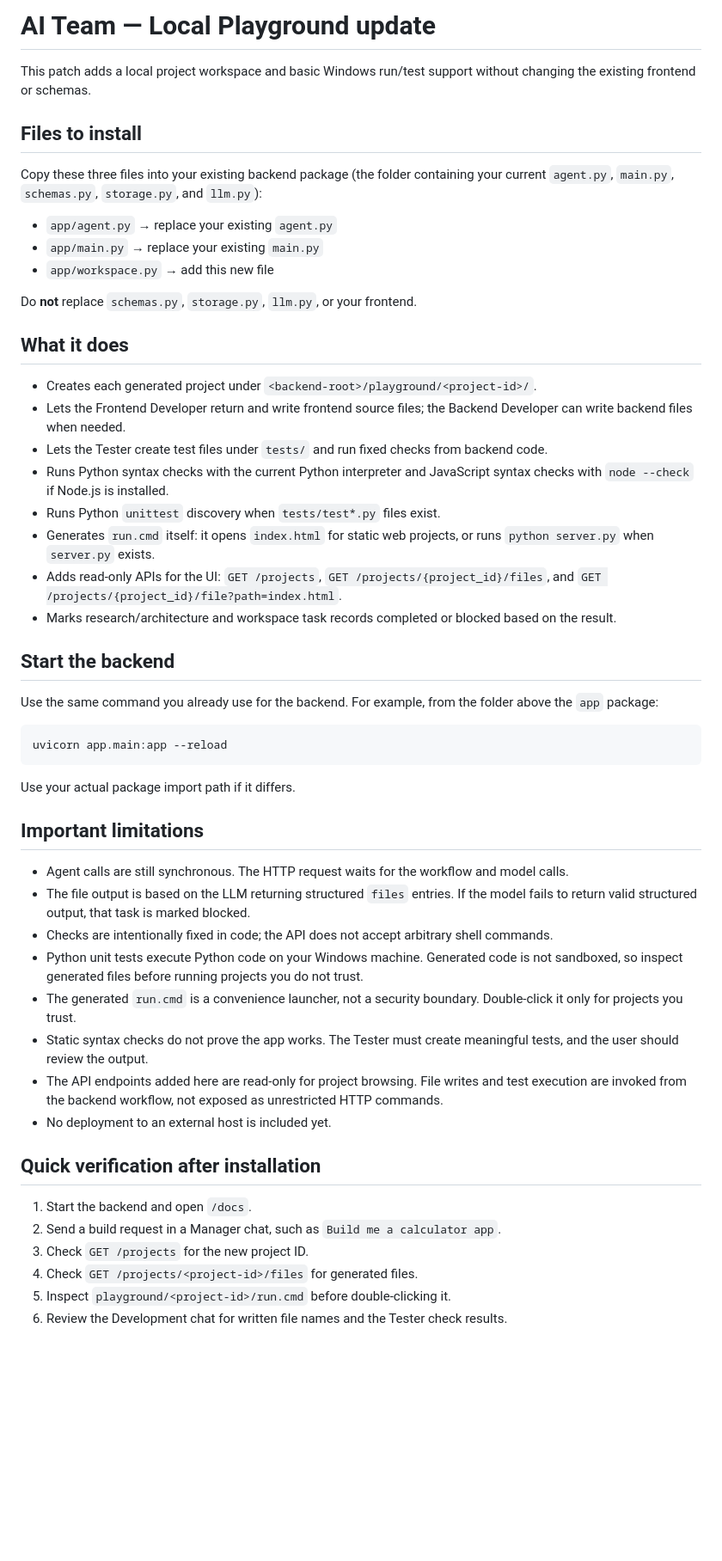
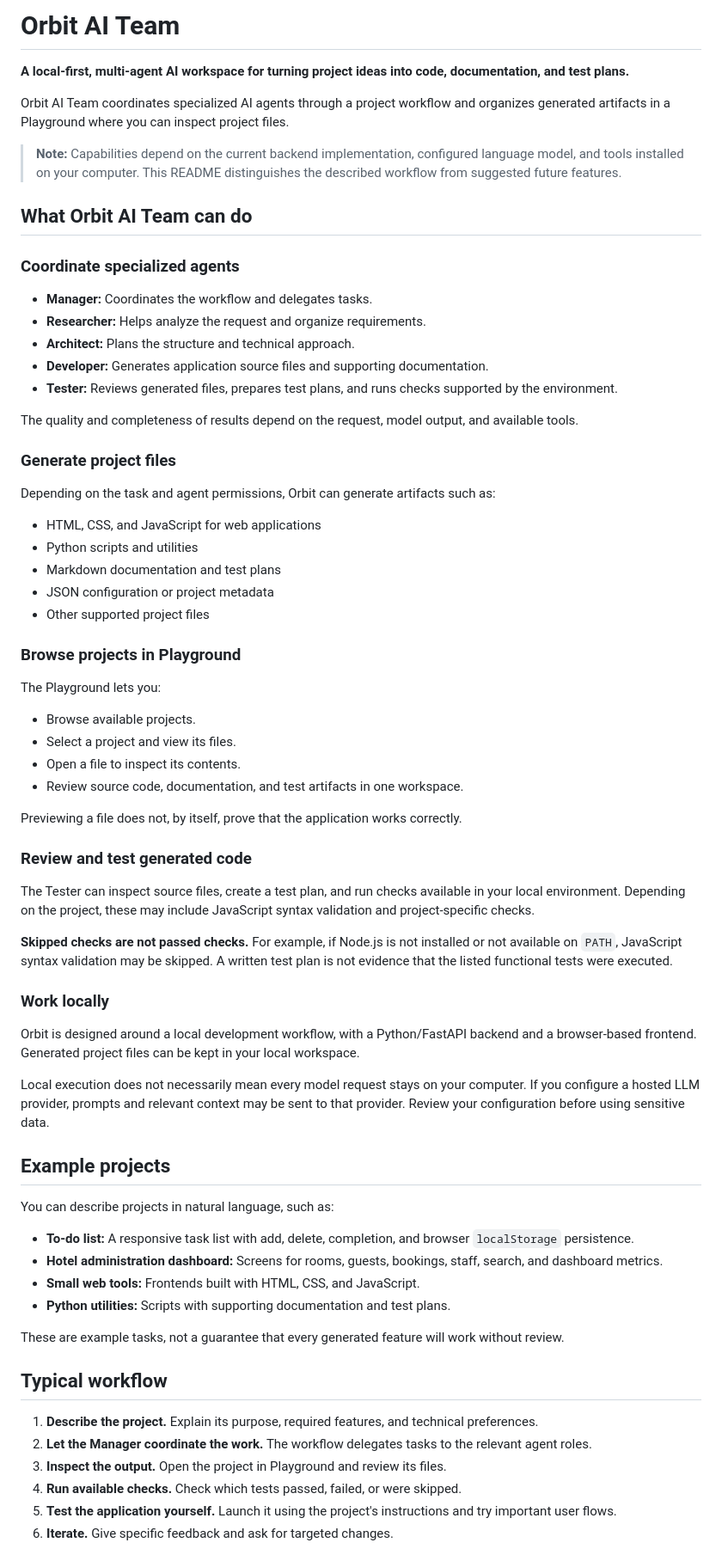
Before and after one commit to himanshuclub88/AI_TEAM, a Markdown page: README.md, the part around one of its changes. Shown at 86% size. GitHub-like rendering; blank space fills up the shorter version.

Commit message:
Revise README for Orbit AI Team project details
Updated README to reflect the new Orbit AI Team project structure and capabilities, including installation instructions, project workflow, and limitations.

````diff
--- a/README.md
+++ b/README.md
@@ -1,54 +1,73 @@
-# AI Team — Local Playground update
+# Orbit AI Team
 
-This patch adds a local project workspace and basic Windows run/test support without changing the existing frontend or schemas.
+**A local-first, multi-agent AI workspace for turning project ideas into code, documentation, and test plans.**
 
-## Files to install
+Orbit AI Team coordinates specialized AI agents through a project workflow and organizes generated artifacts in a Playground where you can inspect project files.
 
-Copy these three files into your existing backend package (the folder containing your current `agent.py`, `main.py`, `schemas.py`, `storage.py`, and `llm.py`):
+> **Note:** Capabilities depend on the current backend implementation, configured language model, and tools installed on your computer. This README distinguishes the described workflow from suggested future features.
 
-- `app/agent.py` → replace your existing `agent.py`
-- `app/main.py` → replace your existing `main.py`
-- `app/workspace.py` → add this new file
+## What Orbit AI Team can do
 
-Do **not** replace `schemas.py`, `storage.py`, `llm.py`, or your frontend.
+### Coordinate specialized agents
 
-## What it does
+- **Manager:** Coordinates the workflow and delegates tasks.
+- **Researcher:** Helps analyze the request and organize requirements.
+- **Architect:** Plans the structure and technical approach.
+- **Developer:** Generates application source files and supporting documentation.
+- **Tester:** Reviews generated files, prepares test plans, and runs checks supported by the environment.
 
-- Creates each generated project under `<backend-root>/playground/<project-id>/`.
-- Lets the Frontend Developer return and write frontend source files; the Backend Developer can write backend files when needed.
-- Lets the Tester create test files under `tests/` and run fixed checks from backend code.
-- Runs Python syntax checks with the current Python interpreter and JavaScript syntax checks with `node --check` if Node.js is installed.
-- Runs Python `unittest` discovery when `tests/test*.py` files exist.
-- Generates `run.cmd` itself: it opens `index.html` for static web projects, or runs `python server.py` when `server.py` exists.
-- Adds read-only APIs for the UI: `GET /projects`, `GET /projects/{project_id}/files`, and `GET /projects/{project_id}/file?path=index.html`.
-- Marks research/architecture and workspace task records completed or blocked based on the result.
+The quality and completeness of results depend on the request, model output, and available tools.
 
-## Start the backend
+### Generate project files
 
-Use the same command you already use for the backend. For example, from the folder above the `app` package:
+Depending on the task and agent permissions, Orbit can generate artifacts such as:
 
-```powershell
-uvicorn app.main:app --reload
-```
+- HTML, CSS, and JavaScript for web applications
+- Python scripts and utilities
+- Markdown documentation and test plans
+- JSON configuration or project metadata
+- Other supported project files
 
-Use your actual package import path if it differs.
+### Browse projects in Playground
 
-## Important limitations
+The Playground lets you:
 
-- Agent calls are still synchronous. The HTTP request waits for the workflow and model calls.
-- The file output is based on the LLM returning structured `files` entries. If the model fails to return valid structured output, that task is marked blocked.
-- Checks are intentionally fixed in code; the API does not accept arbitrary shell commands.
-- Python unit tests execute Python code on your Windows machine. Generated code is not sandboxed, so inspect generated files before running projects you do not trust.
-- The generated `run.cmd` is a convenience launcher, not a security boundary. Double-click it only for projects you trust.
-- Static syntax checks do not prove the app works. The Tester must create meaningful tests, and the user should review the output.
-- The API endpoints added here are read-only for project browsing. File writes and test execution are invoked from the backend workflow, not exposed as unrestricted HTTP commands.
-- No deployment to an external host is included yet.
+- Browse available projects.
+- Select a project and view its files.
+- Open a file to inspect its contents.
+- Review source code, documentation, and test artifacts in one workspace.
 
-## Quick verification after installation
+Previewing a file does not, by itself, prove that the application works correctly.
 
-1. Start the backend and open `/docs`.
-2. Send a build request in a Manager chat, such as `Build me a calculator app`.
-3. Check `GET /projects` for the new project ID.
-4. Check `GET /projects/<project-id>/files` for generated files.
-5. Inspect `playground/<project-id>/run.cmd` before double-clicking it.
-6. Review the Development chat for written file names and the Tester check results.
+### Review and test generated code
+
+The Tester can inspect source files, create a test plan, and run checks available in your local environment. Depending on the project, these may include JavaScript syntax validation and project-specific checks.
+
+**Skipped checks are not passed checks.** For example, if Node.js is not installed or not available on `PATH`, JavaScript syntax validation may be skipped. A written test plan is not evidence that the listed functional tests were executed.
+
+### Work locally
+
+Orbit is designed around a local development workflow, with a Python/FastAPI backend and a browser-based frontend. Generated project files can be kept in your local workspace.
+
+Local execution does not necessarily mean every model request stays on your computer. If you configure a hosted LLM provider, prompts and relevant context may be sent to that provider. Review your configuration before using sensitive data.
+
+## Example projects
+
+You can describe projects in natural language, such as:
+
+- **To-do list:** A responsive task list with add, delete, completion, and browser `localStorage` persistence.
+- **Hotel administration dashboard:** Screens for rooms, guests, bookings, staff, search, and dashboard metrics.
+- **Small web tools:** Frontends built with HTML, CSS, and JavaScript.
+- **Python utilities:** Scripts with supporting documentation and test plans.
+
+These are example tasks, not a guarantee that every generated feature will work without review.
+
+## Typical workflow
+
+1. **Describe the project.** Explain its purpose, required features, and technical preferences.
+2. **Let the Manager coordinate the work.** The workflow delegates tasks to the relevant agent roles.
+3. **Inspect the output.** Open the project in Playground and review its files.
+4. **Run available checks.** Check which tests passed, failed, or were skipped.
+5. **Test the application yourself.** Launch it using the project's instructions and try important user flows.
+6. **Iterate.** Give specific feedback and ask for targeted changes.
+
````
Also changed, not shown: other parts of README.md (+60 -0 lines).
